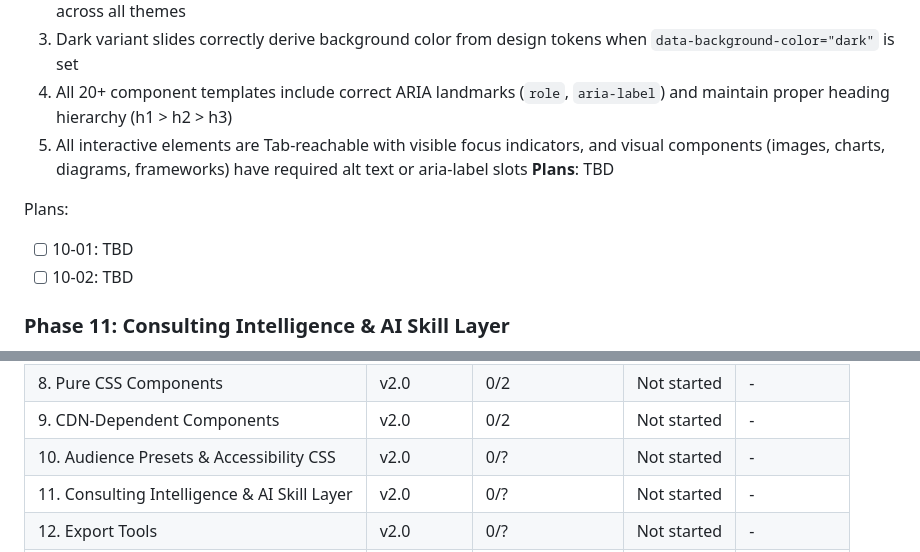
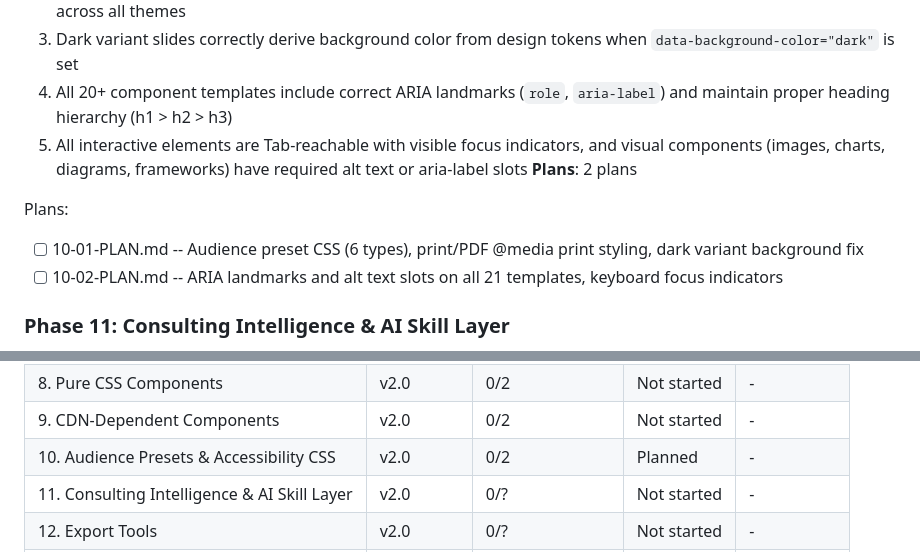
Before and after one commit to EnescuDavid/presentation-builder, a Markdown page: .planning/ROADMAP.md, 2 parts joined by grey strips. GitHub-like rendering.

Commit message:
docs(10): create phase plan for audience presets and accessibility CSS
Co-Authored-By: Claude Opus 4.6 (1M context) <noreply@anthropic.com>

```diff
--- a/.planning/ROADMAP.md
+++ b/.planning/ROADMAP.md
@@ -196,11 +196,11 @@ Plans:
   3. Dark variant slides correctly derive background color from design tokens when `data-background-color="dark"` is set
   4. All 20+ component templates include correct ARIA landmarks (`role`, `aria-label`) and maintain proper heading hierarchy (h1 > h2 > h3)
   5. All interactive elements are Tab-reachable with visible focus indicators, and visual components (images, charts, diagrams, frameworks) have required alt text or aria-label slots
-**Plans**: TBD
+**Plans**: 2 plans
 
 Plans:
-- [ ] 10-01: TBD
-- [ ] 10-02: TBD
+- [ ] 10-01-PLAN.md -- Audience preset CSS (6 types), print/PDF @media print styling, dark variant background fix
+- [ ] 10-02-PLAN.md -- ARIA landmarks and alt text slots on all 21 templates, keyboard focus indicators
 
 ### Phase 11: Consulting Intelligence & AI Skill Layer
 **Goal**: AI assistants apply consulting methodology (SCQA, Pyramid Principle, action titles) when generating presentations, with platform-agnostic instruction files
@@ -261,7 +261,7 @@ Phases execute in numeric order: 7 -> 8 -> 9 -> 10 -> 11 -> 12 -> 13
 | 7. Foundation Fixes & Token Expansion | v2.0 | 0/2 | Planned | - |
 | 8. Pure CSS Components | v2.0 | 0/2 | Not started | - |
 | 9. CDN-Dependent Components | v2.0 | 0/2 | Not started | - |
-| 10. Audience Presets & Accessibility CSS | v2.0 | 0/? | Not started | - |
+| 10. Audience Presets & Accessibility CSS | v2.0 | 0/2 | Planned | - |
 | 11. Consulting Intelligence & AI Skill Layer | v2.0 | 0/? | Not started | - |
 | 12. Export Tools | v2.0 | 0/? | Not started | - |
 | 13. Documentation & Compliance | v2.0 | 0/? | Not started | - |
```
Also changed, not shown: 2 other files.
